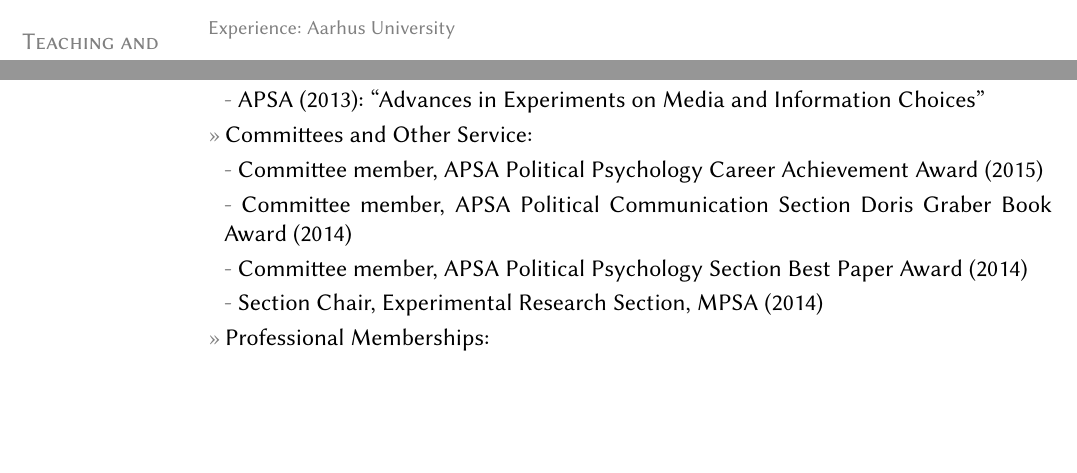
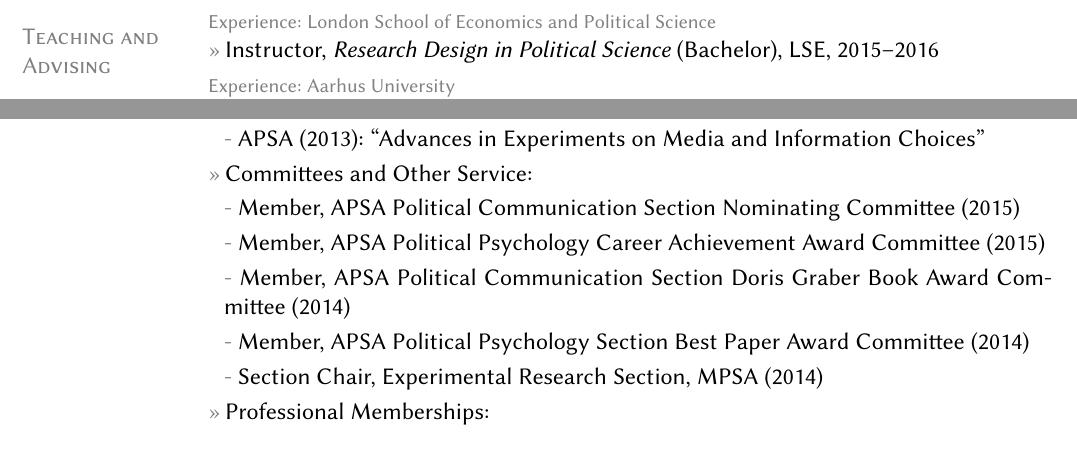
Before and after one commit to leeper/leeper.github.io, a LaTeX CV (cv/cv.tex): two parts of pages 7 and 9 of 10 before the commit and two parts of pages 8 and 9 of 10 after it, joined at a grey line, cut at the place of the change, the shorter picture padded with empty space. Compiled offline with pdfLaTeX.

Commit message:
various cv edits [skip ci]

```diff
--- a/cv/cv.tex
+++ b/cv/cv.tex
@@ -239,9 +240,9 @@
 
 
 \section{Teaching and Advising}
-%\topic{Experience: London School of Economics and Political Science}
+\topic{Experience: London School of Economics and Political Science}
 %\entry{Instructor, {\em Public Opinion, Political Psychology, and Citizenship} (Master), LSE, 2016}
-%\entry{Instructor, {\em Research Design in Political Science} (Bachelor), LSE, 2015--2016}
+\entry{Instructor, {\em Research Design in Political Science} (Bachelor), LSE, 2015--2016}
 \topic{Experience: Aarhus University}
 \entry{Co-Instructor, {\em Quantitative Political Analysis} (Master/PhD), Aarhus University, 2015}
 \entry{Instructor, {\em Surveys for Research and Evaluation} (Master), Aarhus University, 2014}
@@ -289,9 +291,10 @@
 \entry{Panel Organizer:}
 \subentry{APSA (2013): ``Advances in Experiments on Media and Information Choices''}
 \entry{Committees and Other Service:}
-\subentry{Committee member, APSA Political Psychology Career Achievement Award (2015)}
-\subentry{Committee member, APSA Political Communication Section Doris Graber Book Award (2014)}
-\subentry{Committee member, APSA Political Psychology Section Best Paper Award (2014)}
+\subentry{Member, APSA Political Communication Section Nominating Committee (2015)}
+\subentry{Member, APSA Political Psychology Career Achievement Award Committee (2015)}
+\subentry{Member, APSA Political Communication Section Doris Graber Book Award Committee (2014)}
+\subentry{Member, APSA Political Psychology Section Best Paper Award Committee (2014)}
 \subentry{Section Chair, Experimental Research Section, MPSA (2014)}
 \entry{Professional Memberships:}
 \subentry{American Political Science Association (2007--)}
```
Also changed, not shown: cv/cv.tex (6 more changed lines).
